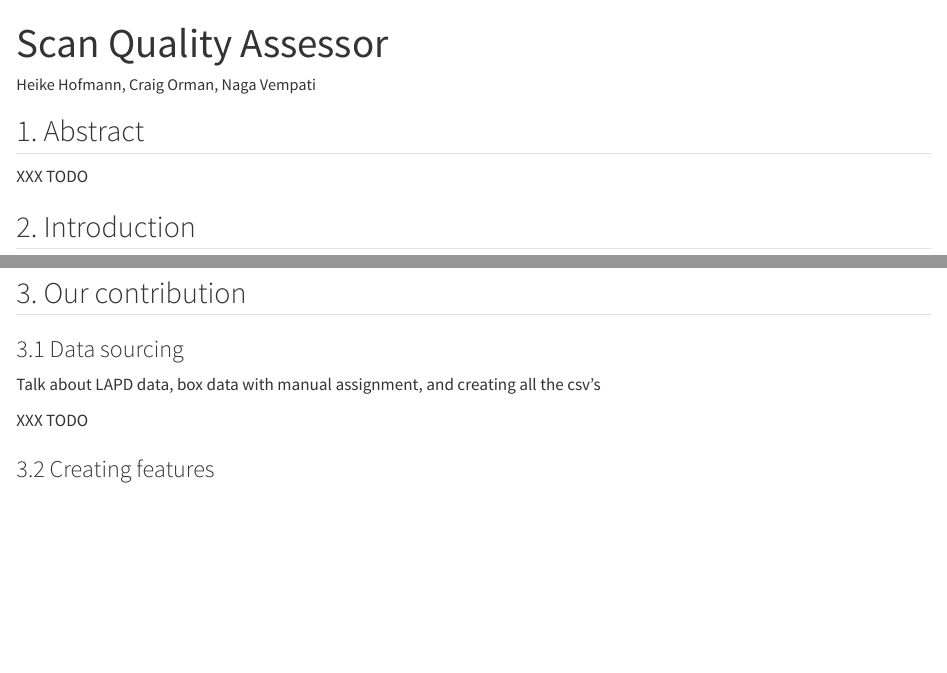
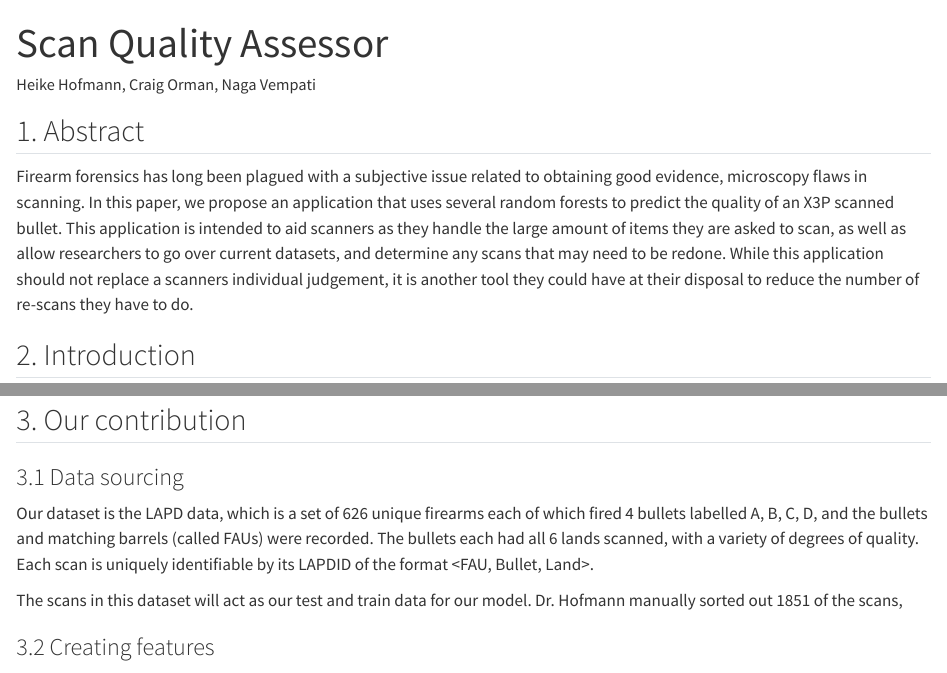
Before and after one commit to heike/x3p-scan-quality, a Quarto document (Analysis/Scan Quality Assessor.qmd): the page in a window 1100 px wide, from its top, and a second part further down, joined at a grey line. Rendered offline with R 4.5, knitr and Pandoc in place of Quarto, with nearby package versions; a font, style sheet, LaTeX package, included part or bibliography that could not be used is replaced or left out; long lines of code are wrapped.

Commit message:
Abstract, started on Data Sourcing

```diff
--- a/Analysis/Scan Quality Assessor.qmd
+++ b/Analysis/Scan Quality Assessor.qmd
@@ -70,7 +70,7 @@ followupScans <- data.frame()
 
 ## 1. Abstract
 
-XXX TODO
+Firearm forensics has long been plagued with a subjective issue related to obtaining good evidence, microscopy flaws in scanning. In this paper, we propose an application that uses several random forests to predict the quality of an X3P scanned bullet. This application is intended to aid scanners as they handle the large amount of items they are asked to scan, as well as allow researchers to go over current datasets, and determine any scans that may need to be redone. While this application should not replace a scanners individual judgement, it is another tool they could have at their disposal to reduce the number of re-scans they have to do.
 
 ## 2. Introduction
 
@@ -95,9 +95,9 @@ In order to compare the scans, each bullet must be under a microscope and a digi
 
 ### 3.1 Data sourcing
 
-Talk about LAPD data, box data with manual assignment, and creating all the csv's
+Our dataset is the LAPD data, which is a set of 626 unique firearms each of which fired 4 bullets labelled A, B, C, D, and the bullets and matching barrels (called FAUs) were recorded. The bullets each had all 6 lands scanned, with a variety of degrees of quality. Each scan is uniquely identifiable by its LAPDID of the format <FAU, Bullet, Land>.
 
-XXX TODO
+The scans in this dataset will act as our test and train data for our model. Dr. Hofmann manually sorted out 1851 of the scans,
 
 ### 3.2 Creating features
 
```
Also changed, not shown: Analysis/Scan Quality Assessor.qmd (2 more changed lines).
